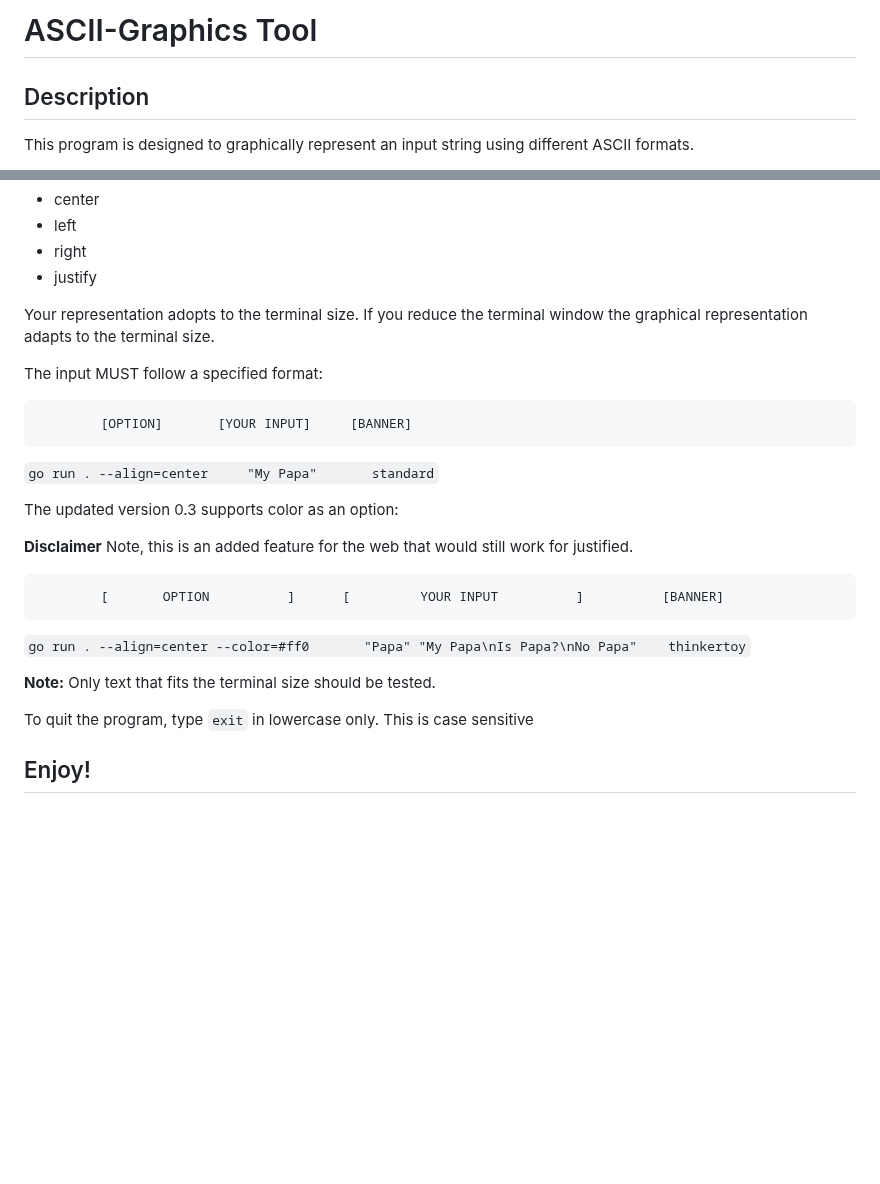
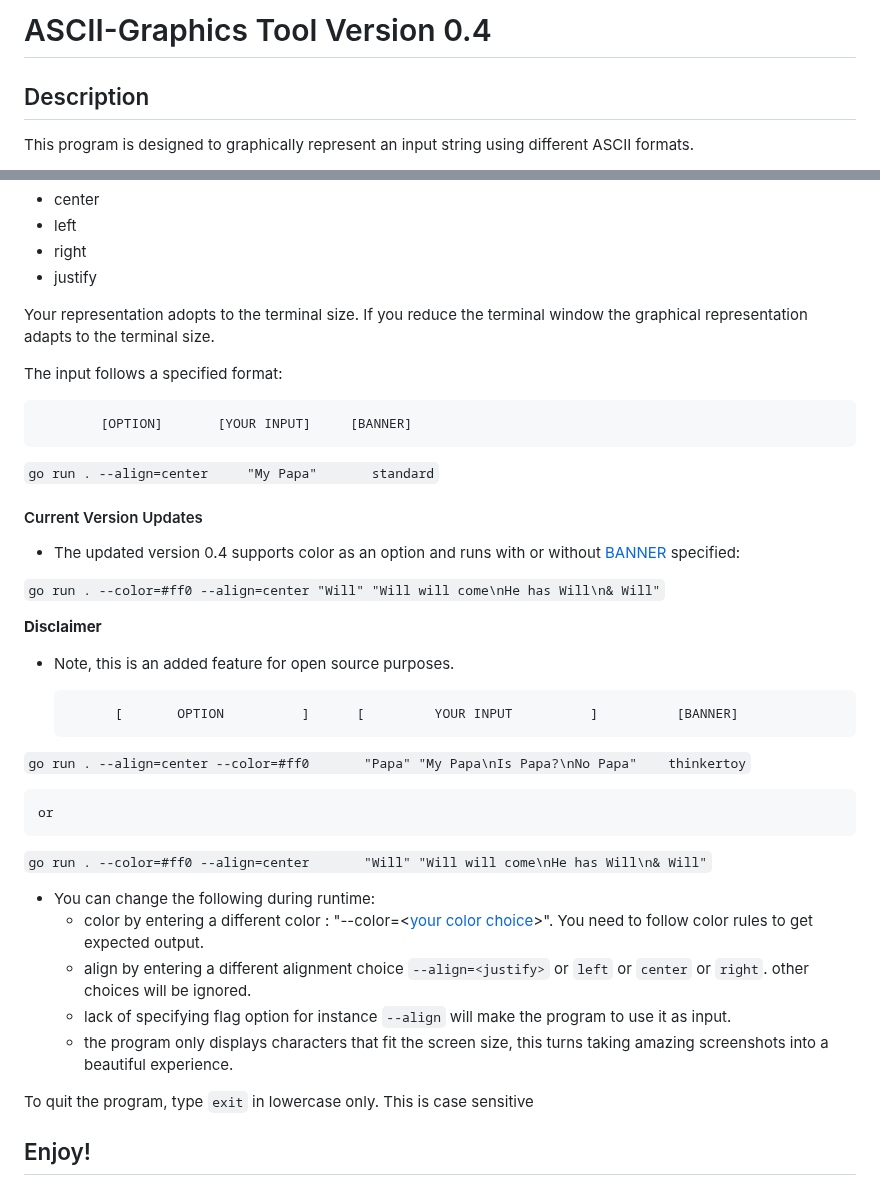
Before and after one commit to adiozdaniel/ascii-art, a Markdown page: README.md, 2 parts joined by grey strips. Rendered like a GitHub page; blank space fills up the shorter version.

Commit message:
chore: updated the readme with updated capabilities of the program

```diff
--- a/README.md
+++ b/README.md
@@ -1,4 +1,4 @@
-# ASCII-Graphics Tool
+# ASCII-Graphics Tool Version 0.4
 
 ## Description
 
@@ -226,22 +223,35 @@ This can be:
 
 Your representation adopts to the terminal size. If you reduce the terminal window the graphical representation adapts to the terminal size.
 
-The input MUST follow a specified format:
+The input follows a specified format:
 
             [OPTION]       [YOUR INPUT]     [BANNER]
 
 `go run . --align=center     "My Papa"       standard`
 
-The updated version 0.3 supports color as an option:
+#### Current Version Updates
+
+- The updated version 0.4 supports color as an option and runs with or without [BANNER](###) specified:
+
+`go run . --color=#ff0 --align=center "Will" "Will will come\nHe has Will\n& Will"`
 
 **Disclaimer**
-Note, this is an added feature for the web that would still work for justified.
+
+- Note, this is an added feature for open source purposes.
 
             [       OPTION          ]      [         YOUR INPUT          ]          [BANNER]
 
 `go run . --align=center --color=#ff0       "Papa" "My Papa\nIs Papa?\nNo Papa"    thinkertoy`
 
-**Note:** Only text that fits the terminal size should be tested.
+    or
+
+`go run . --color=#ff0 --align=center       "Will" "Will will come\nHe has Will\n& Will"`
+
+- You can change the following during runtime:
+  - color by entering a different color : "--color=<[your color choice](https://htmlcolorcodes.com/)>". You need to follow color rules to get expected output.
+  - align by entering a different alignment choice `--align=<justify>` or `left` or `center` or `right`. other choices will be ignored.
+  - lack of specifying flag option for instance `--align` will make the program to use it as input.
+  - the program only displays characters that fit the screen size, this turns taking amazing screenshots into a beautiful experience.
 
 To quit the program, type `exit` in lowercase only. This is case sensitive
 
```
Also changed, not shown: other parts of README.md (+0 -3 lines).
